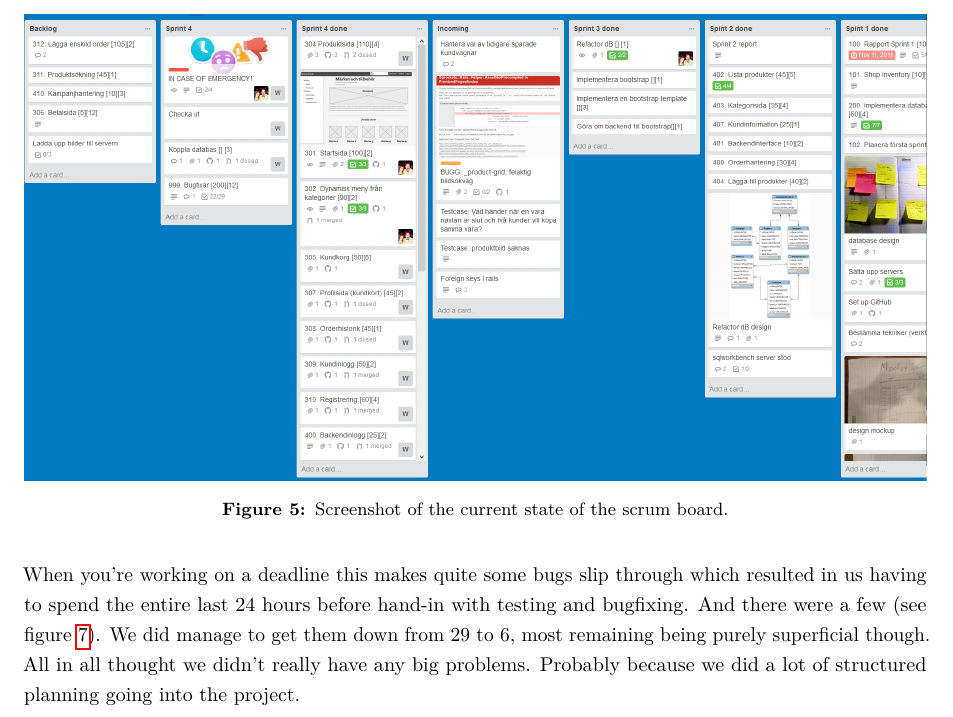
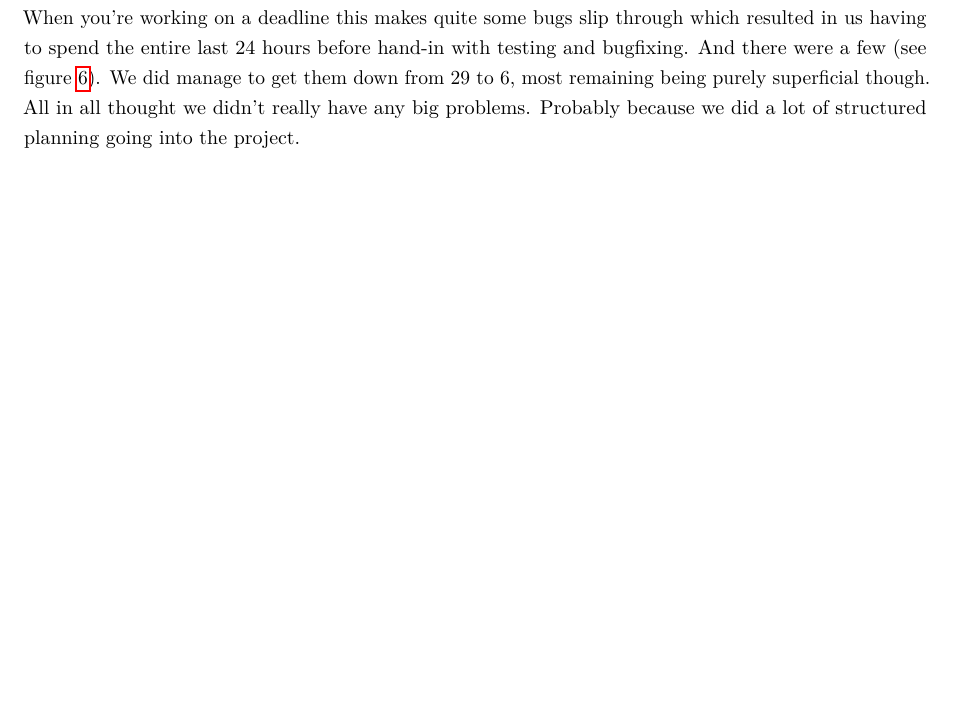
Before and after one commit to nikalas/D0018E, a LaTeX document (D0018E_group11_sprint4_report.tex): part of page 10 of 26 before the commit and part of page 9 of 25 after it, cut at the place of the change, the shorter picture padded with empty space. Compiled offline with pdfLaTeX.

Commit message:
remove image of trello board after sprint 1

```diff
--- a/D0018E_group11_sprint4_report.tex
+++ b/D0018E_group11_sprint4_report.tex
@@ -290,6 +286,3 @@ Användare
-		\label{fig:trello_sprint1}
-	\end{figure}
-
 	\begin{figure}[h]
 		\includegraphics[width=\textwidth]{artifacts/trello_final.png}
 		\caption{Screenshot of the current state of the scrum board.}
```
Also changed, not shown: D0018E_group11_sprint4_report.tex (4 more changed lines).
